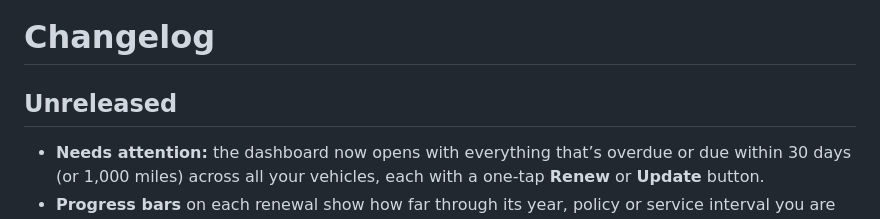
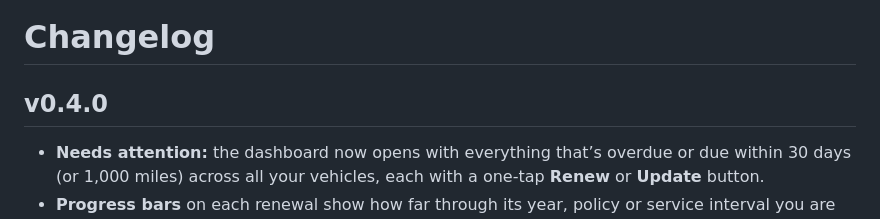
Before and after one commit to matthewjackson446/GloveBox, a Markdown page: CHANGELOG.md, the part around the change. Rendered like a GitHub page.

```diff
--- a/CHANGELOG.md
+++ b/CHANGELOG.md
@@ -1,6 +1,6 @@
 # Changelog
 
-## Unreleased
+## v0.4.0
 
 - **Needs attention:** the dashboard now opens with everything that’s overdue or due within 30 days (or 1,000 miles) across all your vehicles, each with a one-tap **Renew** or **Update** button.
 - **Progress bars** on each renewal show how far through its year, policy or service interval you are (by date or mileage, whichever is further along). Service intervals start from your last logged service.
```
Also changed, not shown: README.md (+7 -2 lines), docs/screenshots/advisories.png (added), docs/screenshots/dashboard.png, docs/screenshots/vehicle.png, 2 other files.
